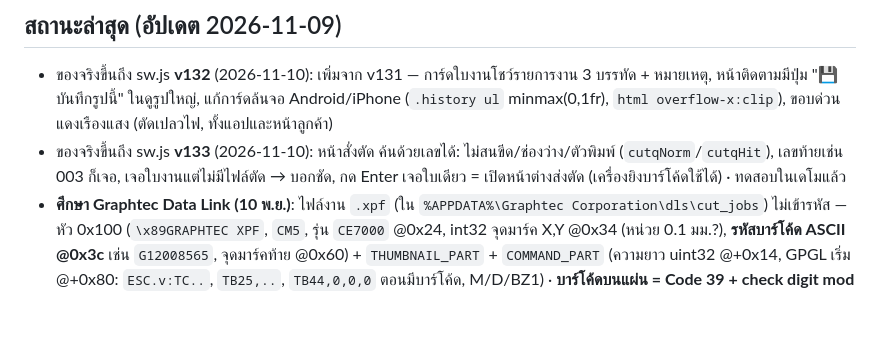
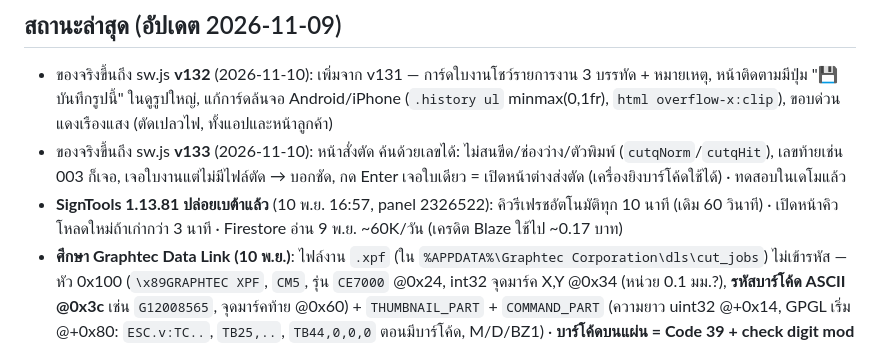
Before and after one commit to SBK-cmd/ball-sticker-web, a Markdown page: HANDOFF.md, the part around the change. GitHub-like rendering; blank space fills up the shorter version.

Commit message:
HANDOFF: SignTools 1.13.81 ปล่อยเบต้า (คิวรีเฟรชทุก 10 นาที)
Co-Authored-By: Claude Opus 5.5 <noreply@anthropic.com>
Claude-Session: https://claude.ai/code/session_01Tj4ruZT5PfVNjef2XFaTVb

```diff
--- a/HANDOFF.md
+++ b/HANDOFF.md
@@ -16,6 +16,7 @@
 ## สถานะล่าสุด (อัปเดต 2026-11-09)
 - ของจริงขึ้นถึง sw.js **v132** (2026-11-10): เพิ่มจาก v131 — การ์ดใบงานโชว์รายการงาน 3 บรรทัด + หมายเหตุ, หน้าติดตามมีปุ่ม "💾 บันทึกรูปนี้" ในดูรูปใหญ่, แก้การ์ดล้นจอ Android/iPhone (`.history ul` minmax(0,1fr), `html overflow-x:clip`), ขอบด่วนแดงเรืองแสง (ตัดเปลวไฟ, ทั้งแอปและหน้าลูกค้า)
 - ของจริงขึ้นถึง sw.js **v133** (2026-11-10): หน้าสั่งตัด ค้นด้วยเลขได้: ไม่สนขีด/ช่องว่าง/ตัวพิมพ์ (`cutqNorm`/`cutqHit`), เลขท้ายเช่น 003 ก็เจอ, เจอใบงานแต่ไม่มีไฟล์ตัด → บอกชัด, กด Enter เจอใบเดียว = เปิดหน้าต่างส่งตัด (เครื่องยิงบาร์โค้ดใช้ได้) · ทดสอบในเดโมแล้ว
+- **SignTools 1.13.81 ปล่อยเบต้าแล้ว** (10 พ.ย. 16:57, panel 2326522): คิวรีเฟรชอัตโนมัติทุก 10 นาที (เดิม 60 วินาที) · เปิดหน้าคิวโหลดใหม่ถ้าเก่ากว่า 3 นาที · Firestore อ่าน 9 พ.ย. ~60K/วัน (เครดิต Blaze ใช้ไป ~0.17 บาท)
 - **ศึกษา Graphtec Data Link (10 พ.ย.)**: ไฟล์งาน `.xpf` (ใน `%APPDATA%\Graphtec Corporation\dls\cut_jobs`) ไม่เข้ารหัส — หัว 0x100 (`\x89GRAPHTEC XPF`, `CM5`, รุ่น `CE7000` @0x24, int32 จุดมาร์ค X,Y @0x34 (หน่วย 0.1 มม.?), **รหัสบาร์โค้ด ASCII @0x3c** เช่น `G12008565`, จุดมาร์คท้าย @0x60) + `THUMBNAIL_PART` + `COMMAND_PART` (ความยาว uint32 @+0x14, GPGL เริ่ม @+0x80: `ESC.v:TC..`, `TB25,..`, `TB44,0,0,0` ตอนมีบาร์โค้ด, M/D/BZ1) · **บาร์โค้ดบนแผ่น = Code 39 + check digit mod 43**: หัวงาน `*G12008565R*` (ป้าย G12008565-R) ท้ายงาน `*G12008565F*` · มาร์คแบบ Segment Area Type1 (ขอบ 0.3, หนา 0.1, ยาว 1.5, ทุก 25 ซม.) · ยังไม่รู้: Data Link Server รับไฟล์ที่วางเองไหม (ส่ง st_test1.xpf = cm52 เปลี่ยนรหัส G12008566 ให้เจ้าของลอง), ความหมายฟิลด์หัวที่เหลือ · แตกไฟล์ .rar ได้ด้วย libarchive ผ่าน ctypes (scratchpad/tools/unarc.py)
 - ของจริงขึ้นถึง sw.js **v136** (2026-11-10 13:40): **คำสั่งตัดจากมือถือรอได้ 24 ชม.** (`CUTQ_TTL`, สถานะ queuedAt "เข้าคิวที่เครื่องแล้ว", ปุ่ม "ยกเลิกคำสั่งนี้" ใช้ transaction) — ต้องคู่กับ **SignTools 1.13.80 (ปล่อยเบต้าแล้ว 10 พ.ย. 13:17, panel 02606ba)**: ตัดเองเฉพาะคำสั่งเดียวที่ใหม่ ≤5 นาที และไม่ได้เพิ่งตัดจากมือถือใน 5 นาที นอกนั้นเข้าคิวในแผงให้กด "ตัด" ทีละแผ่น (เจ้าของเลือกแบบนี้ 10 พ.ย.) · แผง 1.13.79 ยังปฏิเสธคำสั่งเกิน 5 นาที
 - **Firebase เปลี่ยนเป็น Blaze แล้ว** (2026-11-10 ~12:58, ผ่าน Google Cloud Free Trial เครดิต ฿10,132.96 **หมดอายุ 9 ก.พ. 2027** — ต้องกด Upgrade เป็นบัญชีจ่ายจริงก่อนวันนั้น ไม่งั้นระบบหยุด) · สาเหตุ: 10 พ.ย. โควตาอ่านฟรี 50K/วันหมดกลางวัน ("Quota exceeded" ในแผง) · แนวโน้มอ่าน 2 พ.ย. ~20K → 8 พ.ย. ~54K/วัน · ตัวกินหลักที่เห็นในโค้ด: แผงคิวโหลดใบงานทั้งหมด (≤3000) ทุก 60 วินาทีตอนเปิดหน้าคิว · งบแจ้งเตือน: เจ้าของตั้งเอง (แนะนำ 300 บาท/เดือน)
```
